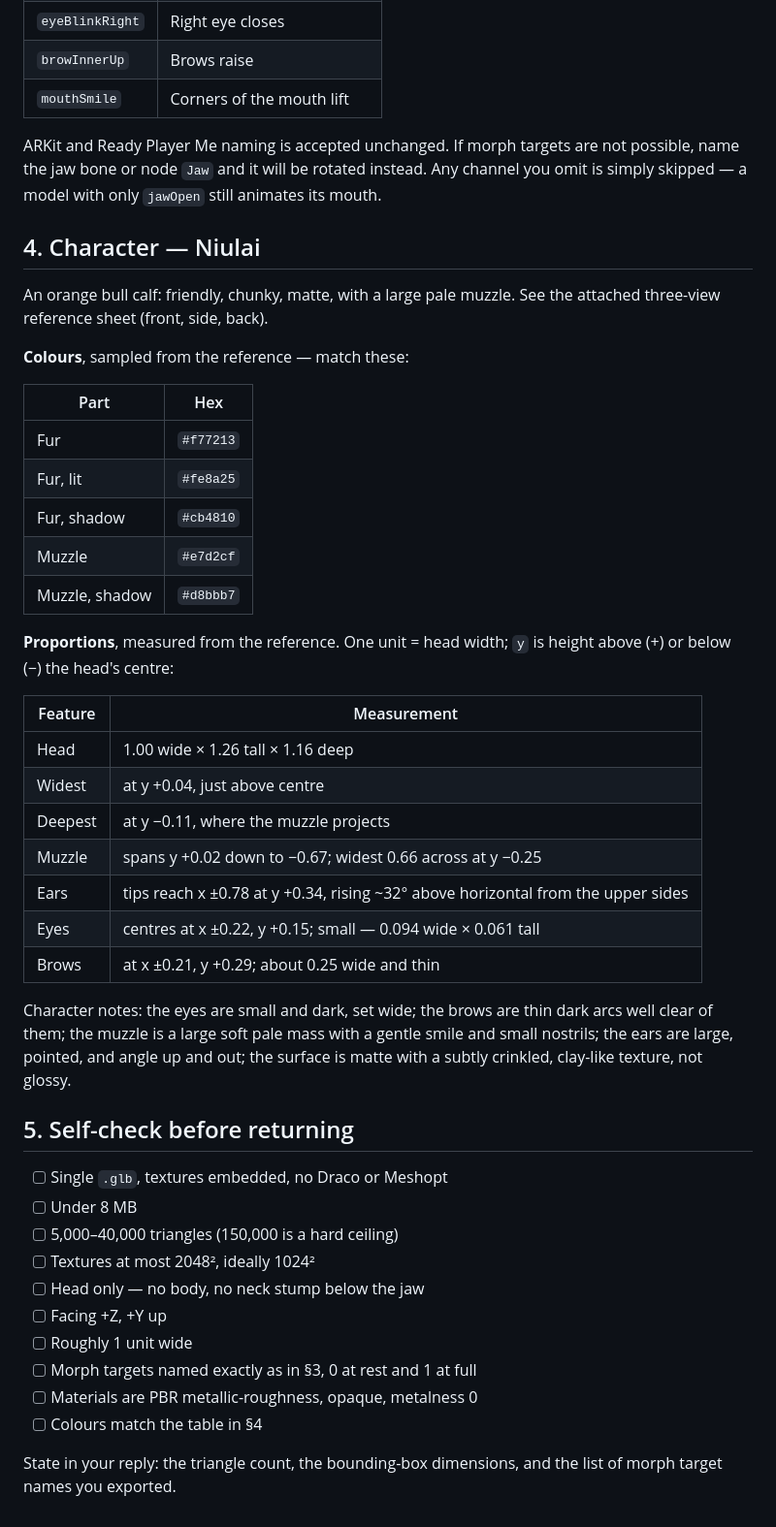
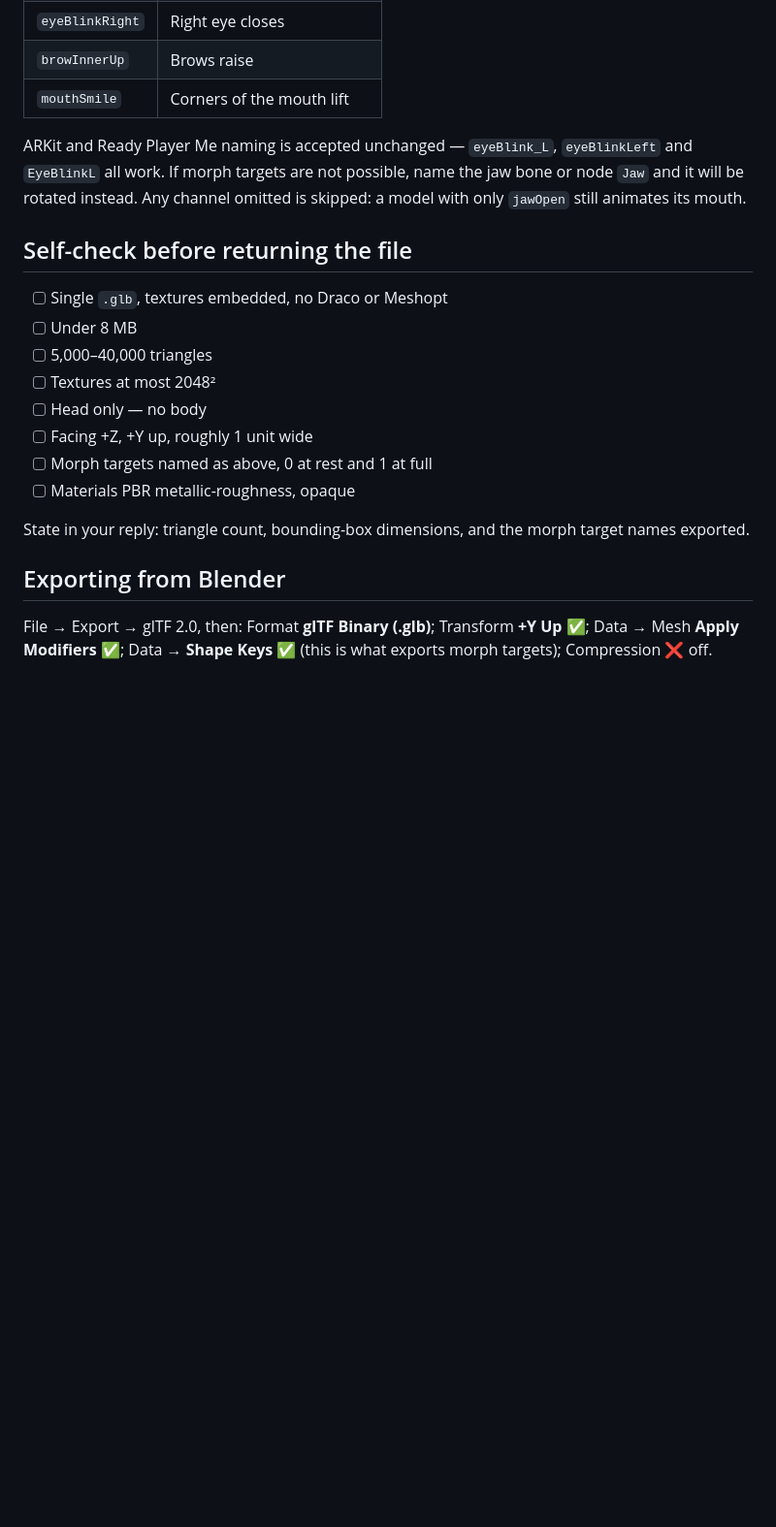
Before and after one commit to sxz8564/niulai_filter, a Markdown page: docs/MODEL-BRIEF.md, the part around one of its changes. Shown at 97% size. Rendered like a GitHub page; blank space fills up the shorter version.

```diff
--- a/docs/MODEL-BRIEF.md
+++ b/docs/MODEL-BRIEF.md
@@ -60,56 +77,27 @@ Add **morph targets** (blend shapes / shape keys), each reading 0 at rest and
 | `browInnerUp` | Brows raise |
 | `mouthSmile` | Corners of the mouth lift |
 
-ARKit and Ready Player Me naming is accepted unchanged. If morph targets are
-not possible, name the jaw bone or node `Jaw` and it will be rotated instead.
-Any channel you omit is simply skipped — a model with only `jawOpen` still
-animates its mouth.
+ARKit and Ready Player Me naming is accepted unchanged — `eyeBlink_L`,
+`eyeBlinkLeft` and `EyeBlinkL` all work. If morph targets are not possible,
+name the jaw bone or node `Jaw` and it will be rotated instead. Any channel
+omitted is skipped: a model with only `jawOpen` still animates its mouth.
 
-## 4. Character — Niulai
-
-An orange bull calf: friendly, chunky, matte, with a large pale muzzle. See the
-attached three-view reference sheet (front, side, back).
-
-**Colours**, sampled from the reference — match these:
-
-| Part | Hex |
-| --- | --- |
-| Fur | `#f77213` |
-| Fur, lit | `#fe8a25` |
-| Fur, shadow | `#cb4810` |
-| Muzzle | `#e7d2cf` |
-| Muzzle, shadow | `#d8bbb7` |
-
-**Proportions**, measured from the reference. One unit = head width; `y` is
-height above (+) or below (−) the head's centre:
-
-| Feature | Measurement |
-| --- | --- |
-| Head | 1.00 wide × 1.26 tall × 1.16 deep |
-| Widest | at y +0.04, just above centre |
-| Deepest | at y −0.11, where the muzzle projects |
-| Muzzle | spans y +0.02 down to −0.67; widest 0.66 across at y −0.25 |
-| Ears | tips reach x ±0.78 at y +0.34, rising ~32° above horizontal from the upper sides |
-| Eyes | centres at x ±0.22, y +0.15; small — 0.094 wide × 0.061 tall |
-| Brows | at x ±0.21, y +0.29; about 0.25 wide and thin |
-
-Character notes: the eyes are small and dark, set wide; the brows are thin dark
-arcs well clear of them; the muzzle is a large soft pale mass with a gentle
-smile and small nostrils; the ears are large, pointed, and angle up and out;
-the surface is matte with a subtly crinkled, clay-like texture, not glossy.
-
-## 5. Self-check before returning
+## Self-check before returning the file
 
 - [ ] Single `.glb`, textures embedded, no Draco or Meshopt
 - [ ] Under 8 MB
-- [ ] 5,000–40,000 triangles (150,000 is a hard ceiling)
-- [ ] Textures at most 2048², ideally 1024²
-- [ ] Head only — no body, no neck stump below the jaw
-- [ ] Facing +Z, +Y up
-- [ ] Roughly 1 unit wide
-- [ ] Morph targets named exactly as in §3, 0 at rest and 1 at full
-- [ ] Materials are PBR metallic-roughness, opaque, metalness 0
-- [ ] Colours match the table in §4
+- [ ] 5,000–40,000 triangles
+- [ ] Textures at most 2048²
+- [ ] Head only — no body
+- [ ] Facing +Z, +Y up, roughly 1 unit wide
+- [ ] Morph targets named as above, 0 at rest and 1 at full
+- [ ] Materials PBR metallic-roughness, opaque
 
-State in your reply: the triangle count, the bounding-box dimensions, and the
-list of morph target names you exported.
+State in your reply: triangle count, bounding-box dimensions, and the morph
+target names exported.
+
+## Exporting from Blender
+
+File → Export → glTF 2.0, then: Format **glTF Binary (.glb)**; Transform
+**+Y Up** ✅; Data → Mesh **Apply Modifiers** ✅; Data → **Shape Keys** ✅
+(this is what exports morph targets); Compression ❌ off.
```
Also changed, not shown: other parts of docs/MODEL-BRIEF.md (+52 -35 lines), README.md (+3 -3 lines), docs/AVATAR-MODELS.md (+2 -2 lines).
